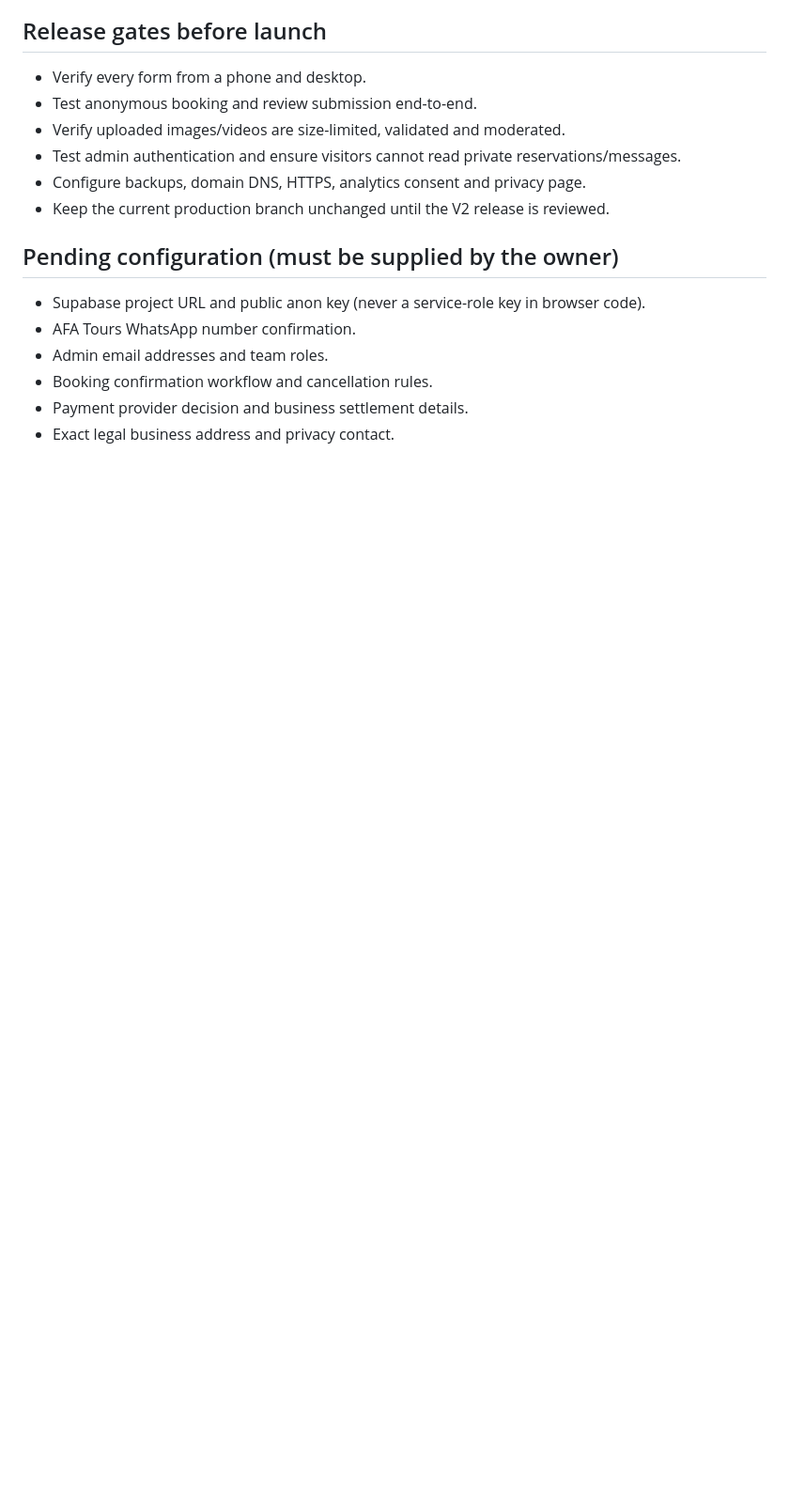
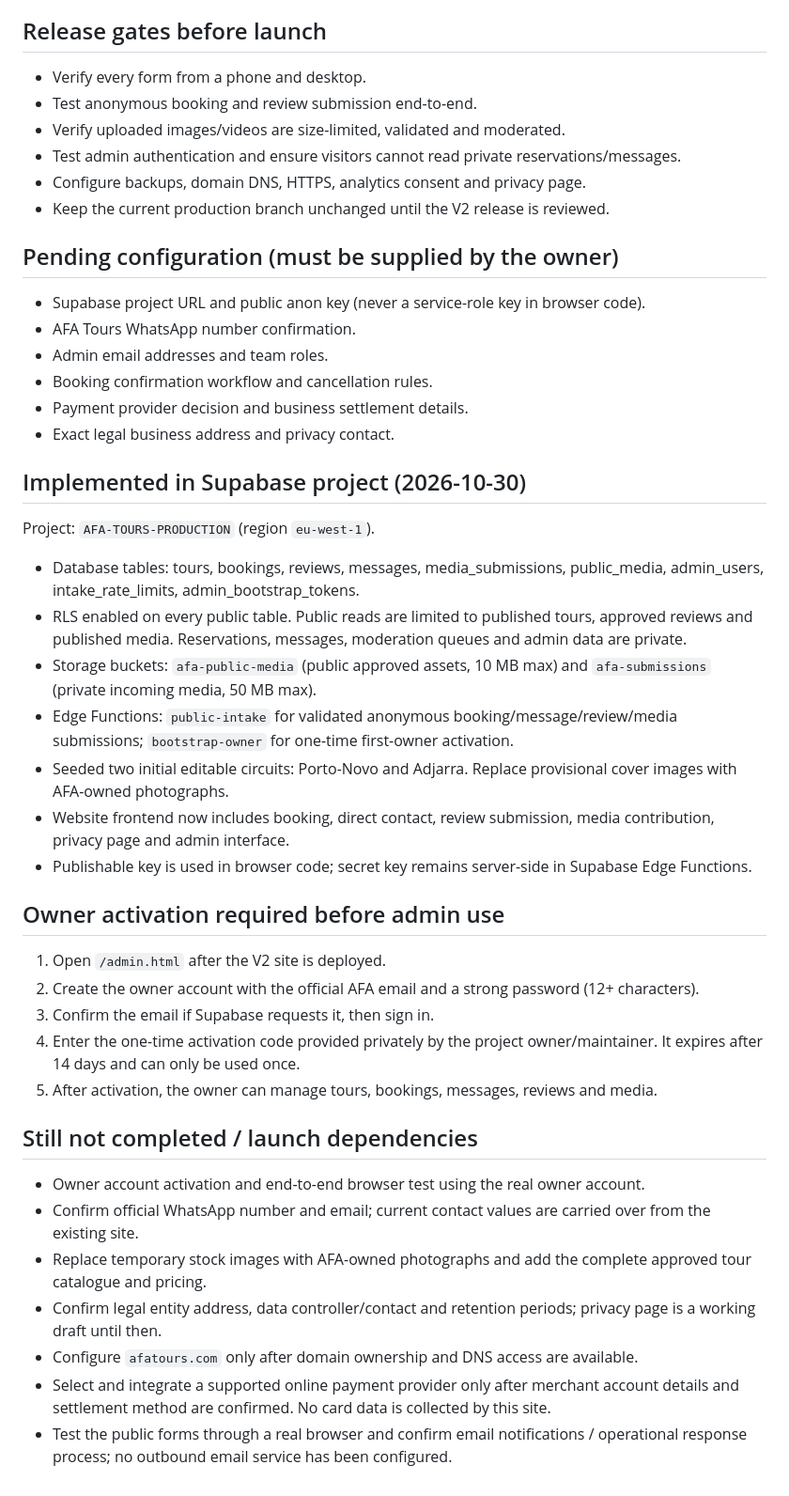
Before and after one commit to Leonel-Affognon/afa-tours-website, a Markdown page: V2-IMPLEMENTATION-PLAN.md, the part around the change. Shown at 94% size. GitHub-like rendering; blank space fills up the shorter version.

Commit message:
Document deployed backend, owner activation and launch gates

```diff
--- a/V2-IMPLEMENTATION-PLAN.md
+++ b/V2-IMPLEMENTATION-PLAN.md
@@ -52,3 +52,30 @@ The current GitHub Pages site is a static front end. A static website alone cann
 - Booking confirmation workflow and cancellation rules.
 - Payment provider decision and business settlement details.
 - Exact legal business address and privacy contact.
+
+
+## Implemented in Supabase project (2026-10-30)
+Project: `AFA-TOURS-PRODUCTION` (region `eu-west-1`).
+- Database tables: tours, bookings, reviews, messages, media_submissions, public_media, admin_users, intake_rate_limits, admin_bootstrap_tokens.
+- RLS enabled on every public table. Public reads are limited to published tours, approved reviews and published media. Reservations, messages, moderation queues and admin data are private.
+- Storage buckets: `afa-public-media` (public approved assets, 10 MB max) and `afa-submissions` (private incoming media, 50 MB max).
+- Edge Functions: `public-intake` for validated anonymous booking/message/review/media submissions; `bootstrap-owner` for one-time first-owner activation.
+- Seeded two initial editable circuits: Porto-Novo and Adjarra. Replace provisional cover images with AFA-owned photographs.
+- Website frontend now includes booking, direct contact, review submission, media contribution, privacy page and admin interface.
+- Publishable key is used in browser code; secret key remains server-side in Supabase Edge Functions.
+
+## Owner activation required before admin use
+1. Open `/admin.html` after the V2 site is deployed.
+2. Create the owner account with the official AFA email and a strong password (12+ characters).
+3. Confirm the email if Supabase requests it, then sign in.
+4. Enter the one-time activation code provided privately by the project owner/maintainer. It expires after 14 days and can only be used once.
+5. After activation, the owner can manage tours, bookings, messages, reviews and media.
+
+## Still not completed / launch dependencies
+- Owner account activation and end-to-end browser test using the real owner account.
+- Confirm official WhatsApp number and email; current contact values are carried over from the existing site.
+- Replace temporary stock images with AFA-owned photographs and add the complete approved tour catalogue and pricing.
+- Confirm legal entity address, data controller/contact and retention periods; privacy page is a working draft until then.
+- Configure `afatours.com` only after domain ownership and DNS access are available.
+- Select and integrate a supported online payment provider only after merchant account details and settlement method are confirmed. No card data is collected by this site.
+- Test the public forms through a real browser and confirm email notifications / operational response process; no outbound email service has been configured.
```
